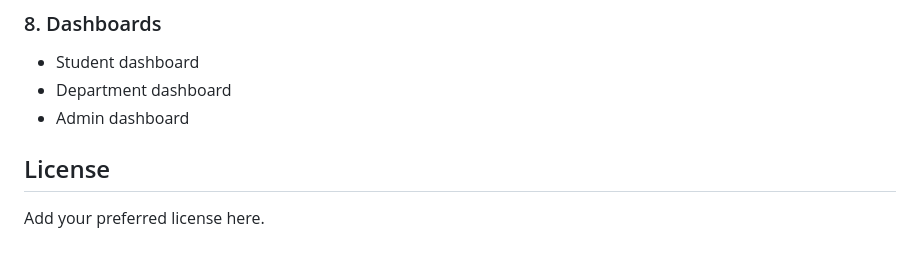
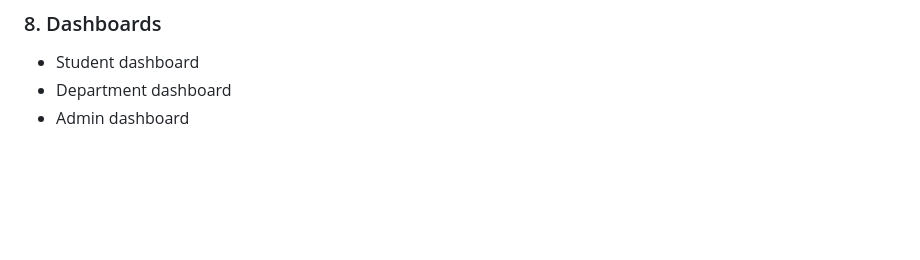
Before and after one commit to 11shreyan/IssueOps, a Markdown page: README.md, the part around the change. GitHub-like rendering; blank space fills up the shorter version.

Commit message:
Remove license section from README
Removed license section from README.

```diff
--- a/README.md
+++ b/README.md
@@ -102,7 +102,3 @@ Build a centralized complaint management platform for campuses and hostels that
 - Student dashboard
 - Department dashboard
 - Admin dashboard
-
-## License
-
-Add your preferred license here.
```
